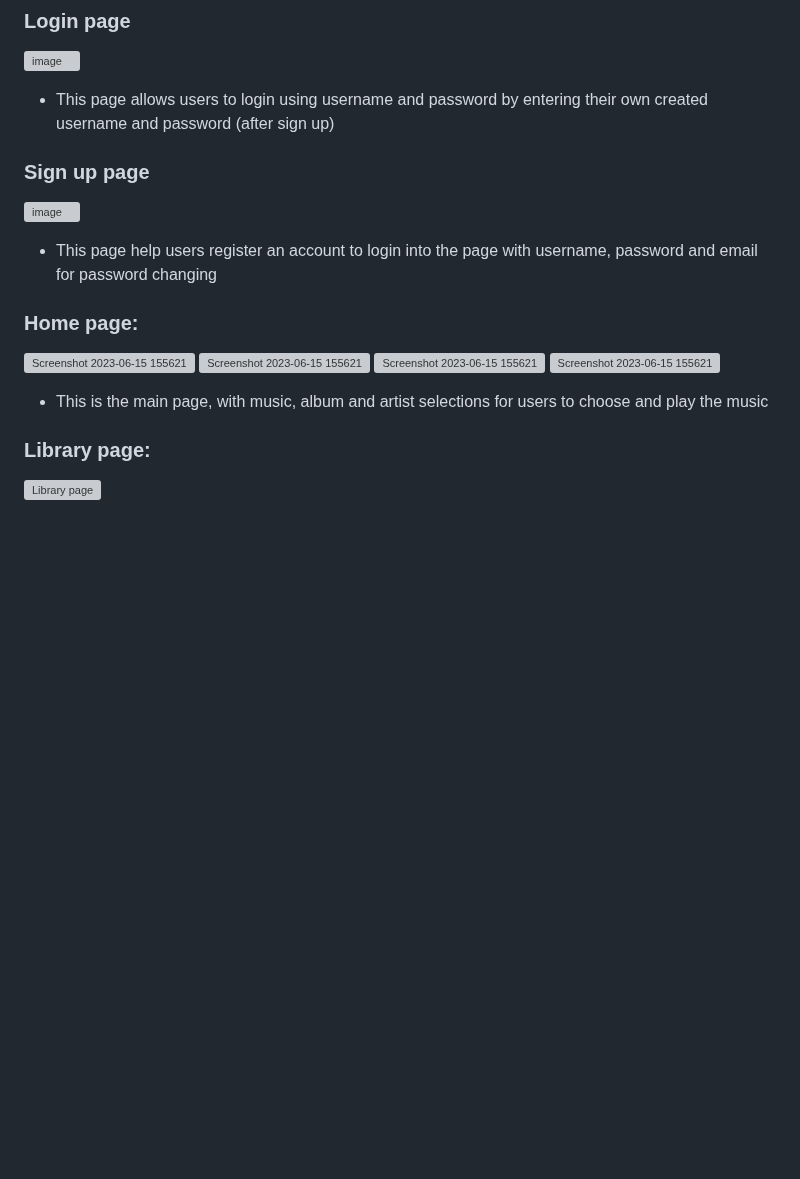
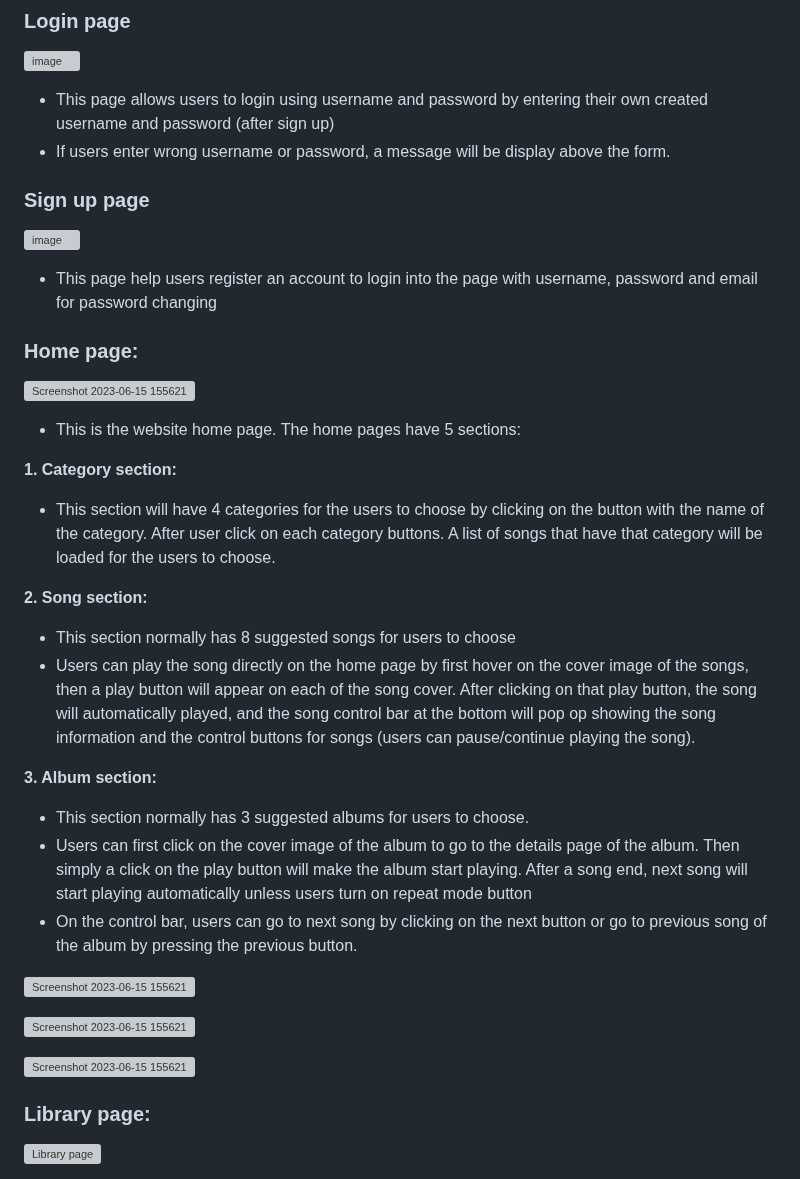
Before and after one commit to MinhTranTuan3112/TTM-Music, a Markdown page: README.md, the part around one of its changes. GitHub-like rendering; blank space fills up the shorter version; grey boxes are pictures that could not be loaded.

```diff
--- a/README.md
+++ b/README.md
@@ -42,16 +44,38 @@ operations. Admins can also add audio file, cover image of the song
 ### Login page
 ![image](https://github.com/dunghuynh-teaching/prj301-se1726-09/assets/133552281/16d76f32-33ac-4603-af23-0082f20af9a6)
 - This page allows users to login using username and password by entering their own created username and password (after sign up)
+- If users enter wrong username or password, a message will be display above the form.
 ### Sign up page
 ![image](https://github.com/dunghuynh-teaching/prj301-se1726-09/assets/133552281/8118c619-43e2-40cb-a6f0-a7f013d1178d)
 - This page help users register an account to login into the page with username, password and email for password changing
 ### Home page:
+
 ![Screenshot 2023-06-15 155621](https://github.com/dunghuynh-teaching/prj301-se1726-09/assets/133552281/a0e2e0d7-ea96-4e4d-81dd-f97dd5170f37)
+
+- This is the website home page. The home pages have 5 sections:
+
+**1. Category section:**
+- This section will have 4 categories for the users to choose by clicking on the button with the name of the category. After user click on each category buttons. A list of songs that have that category will be loaded for the users to choose.
+
+**2. Song section:**
+- This section normally has 8 suggested songs for users to choose
+- Users can play the song directly on the home page by first hover on the cover image of the songs, then a play button will appear on each of the song cover. After clicking on that play button, the song will automatically played, and the song control bar at the bottom will pop op showing the song information and the
+control buttons for songs (users can pause/continue playing the song).
+
+**3. Album section:**
+- This section normally has 3 suggested albums for users to choose.
+- Users can first click on the cover image of the album to go to the details page of the album. Then simply a click on the play button will make the album start
+playing. After a song end, next song will start playing automatically unless users turn on repeat mode button
+- On the control bar, users can go to next song by clicking on the next button or go to previous song of the album by pressing the previous button.
+
+
+
 ![Screenshot 2023-06-15 155621](https://github.com/dunghuynh-teaching/prj301-se1726-09/assets/133552281/0a9958e9-f5a8-44d1-a3f6-40585d03cf5d)
+
 ![Screenshot 2023-06-15 155621](https://github.com/dunghuynh-teaching/prj301-se1726-09/assets/133552281/cdd9c28d-824c-48d2-8e30-3221a3fb67e5)
+
 ![Screenshot 2023-06-15 155621](https://github.com/dunghuynh-teaching/prj301-se1726-09/assets/133552281/c7eb84f9-3185-485f-a687-e3f097393dd5)
 
-- This is the main page, with music, album and artist selections for users to choose and play the music
 ### Library page:
 ![Library page](https://github.com/dunghuynh-teaching/prj301-se1726-09/assets/133552281/d2c02c0d-ea41-4cfb-a681-81176787bfd6)
 - This is the library page, which displays users' saved playlists, songs and album
```
Also changed, not shown: other parts of README.md (+5 -3 lines).
